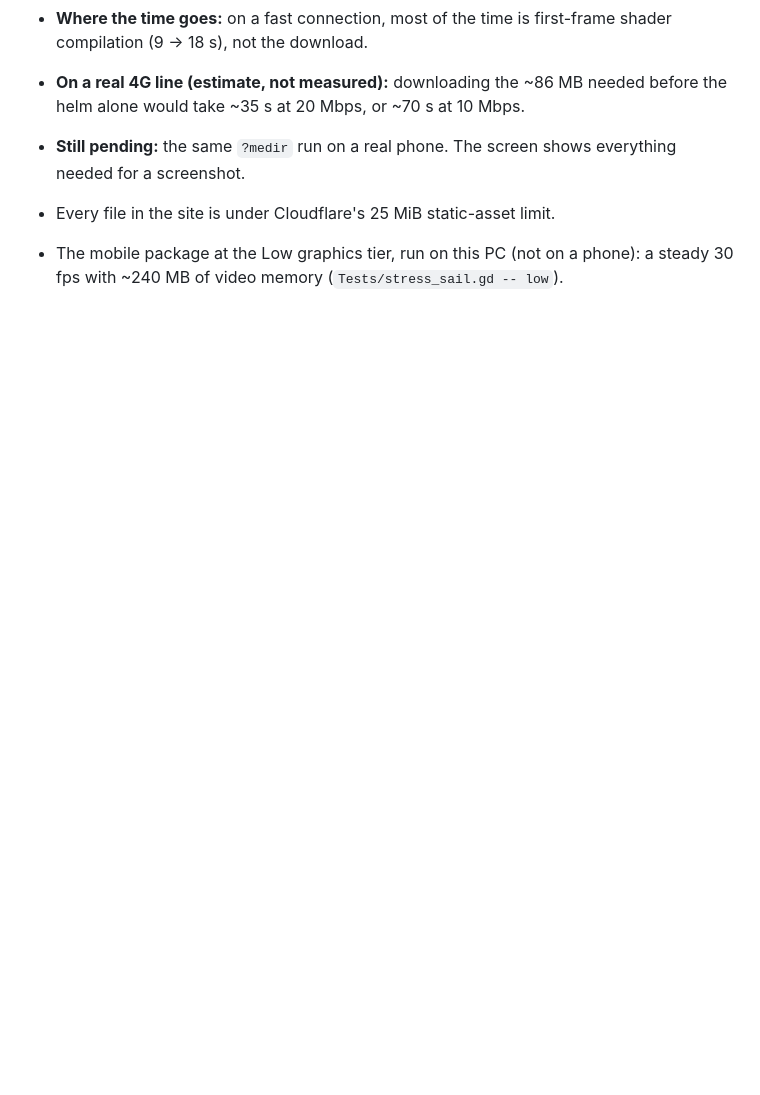
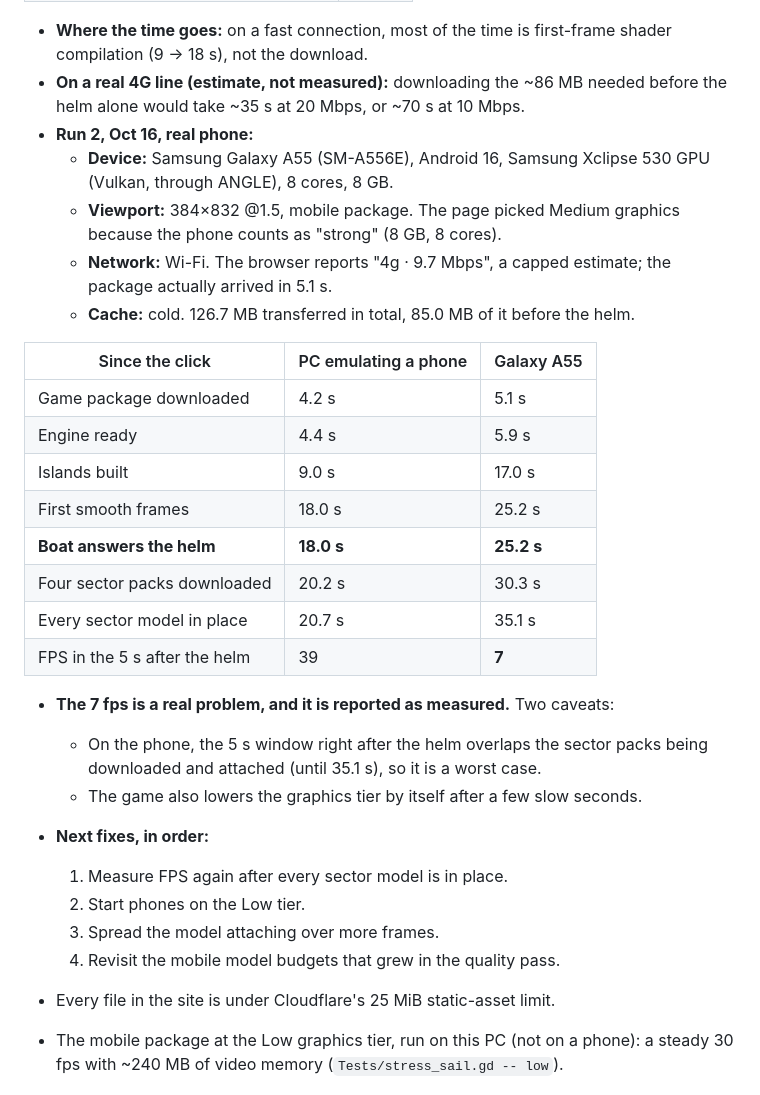
Before and after one commit to DATAdotPDF/portfolio-grand-line-3d, a Markdown page: docs/PROCESS_AUDIT.md, the part around the change. GitHub-like rendering; blank space fills up the shorter version.

```diff
--- a/docs/PROCESS_AUDIT.md
+++ b/docs/PROCESS_AUDIT.md
@@ -272,8 +272,35 @@ a phone, so the site uses generated copies.
   (9 → 18 s), not the download.
 - **On a real 4G line (estimate, not measured):** downloading the ~86 MB needed before the helm alone
   would take ~35 s at 20 Mbps, or ~70 s at 10 Mbps.
-- **Still pending:** the same `?medir` run on a real phone. The screen shows everything needed for a
-  screenshot.
+- **Run 2, Oct 16, real phone:**
+  - **Device:** Samsung Galaxy A55 (SM-A556E), Android 16, Samsung Xclipse 530 GPU (Vulkan, through
+    ANGLE), 8 cores, 8 GB.
+  - **Viewport:** 384×832 @1.5, mobile package. The page picked Medium graphics because the phone
+    counts as "strong" (8 GB, 8 cores).
+  - **Network:** Wi-Fi. The browser reports "4g · 9.7 Mbps", a capped estimate; the package actually
+    arrived in 5.1 s.
+  - **Cache:** cold. 126.7 MB transferred in total, 85.0 MB of it before the helm.
+
+| Since the click | PC emulating a phone | Galaxy A55 |
+|---|---|---|
+| Game package downloaded | 4.2 s | 5.1 s |
+| Engine ready | 4.4 s | 5.9 s |
+| Islands built | 9.0 s | 17.0 s |
+| First smooth frames | 18.0 s | 25.2 s |
+| **Boat answers the helm** | **18.0 s** | **25.2 s** |
+| Four sector packs downloaded | 20.2 s | 30.3 s |
+| Every sector model in place | 20.7 s | 35.1 s |
+| FPS in the 5 s after the helm | 39 | **7** |
+
+- **The 7 fps is a real problem, and it is reported as measured.** Two caveats:
+  - On the phone, the 5 s window right after the helm overlaps the sector packs being downloaded and
+    attached (until 35.1 s), so it is a worst case.
+  - The game also lowers the graphics tier by itself after a few slow seconds.
+- **Next fixes, in order:**
+  1. Measure FPS again after every sector model is in place.
+  2. Start phones on the Low tier.
+  3. Spread the model attaching over more frames.
+  4. Revisit the mobile model budgets that grew in the quality pass.
 
 - Every file in the site is under Cloudflare's 25 MiB static-asset limit.
 - The mobile package at the Low graphics tier, run on this PC (not on a phone): a steady 30 fps
```
Also changed, not shown: README.md (+1 -1 lines).
